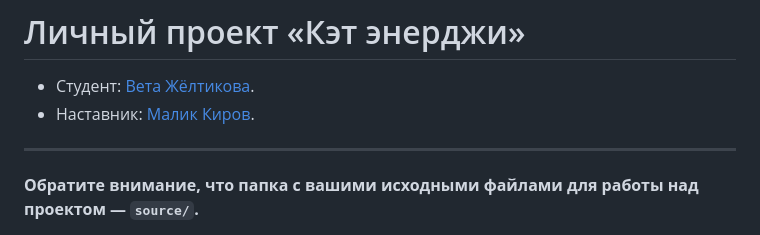
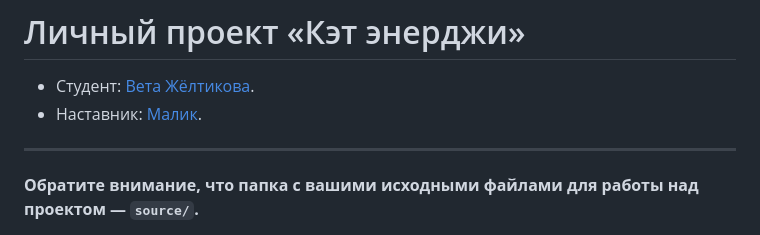
Before and after one commit to vetarara/2057771-cat-energy-28, a Markdown page: Readme.md, the part around the change. Drawn GitHub-style.

Commit message:
оставила только имя наставника

```diff
--- a/Readme.md
+++ b/Readme.md
@@ -1,7 +1,7 @@
 # Личный проект «Кэт энерджи»
 
 * Студент: [Вета Жёлтикова](https://up.htmlacademy.ru/adaptive/28/user/2057771).
-* Наставник: [Малик Киров](https://htmlacademy.ru/profile/id17217).
+* Наставник: [Малик](https://htmlacademy.ru/profile/id17217).
 
 ---
 
```
